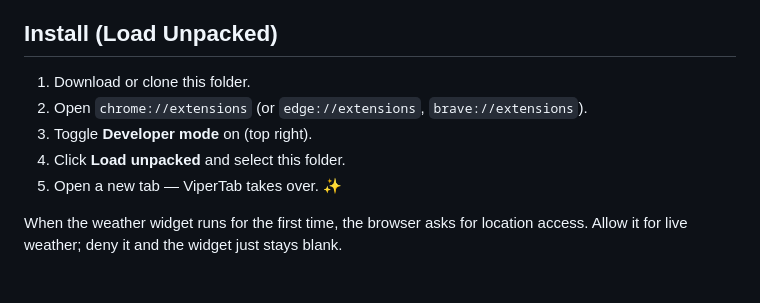
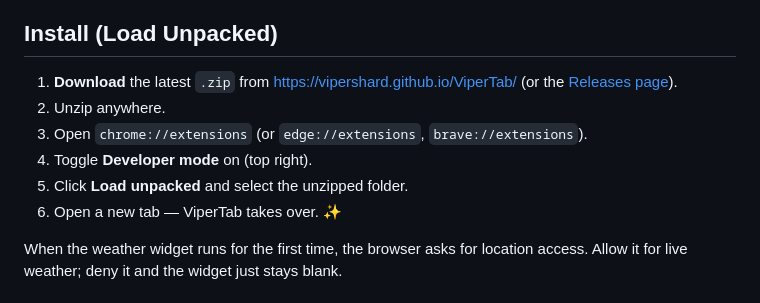
Before and after one commit to ViperShard/ViperTab, a Markdown page: README.md, the part around one of its changes. GitHub-like rendering.

Commit message:
Lead README with install URL

```diff
--- a/README.md
+++ b/README.md
@@ -17,11 +19,12 @@ A macOS-inspired new tab page for Chrome, Edge, Brave, and Arc — Apple Glass U
 
 ## Install (Load Unpacked)
 
-1. Download or clone this folder.
-2. Open `chrome://extensions` (or `edge://extensions`, `brave://extensions`).
-3. Toggle **Developer mode** on (top right).
-4. Click **Load unpacked** and select this folder.
-5. Open a new tab — ViperTab takes over. ✨
+1. **Download** the latest `.zip` from <https://vipershard.github.io/ViperTab/> (or the [Releases page](https://github.com/ViperShard/ViperTab/releases)).
+2. Unzip anywhere.
+3. Open `chrome://extensions` (or `edge://extensions`, `brave://extensions`).
+4. Toggle **Developer mode** on (top right).
+5. Click **Load unpacked** and select the unzipped folder.
+6. Open a new tab — ViperTab takes over. ✨
 
 When the weather widget runs for the first time, the browser asks for location access. Allow it for live weather; deny it and the widget just stays blank.
 
```
Also changed, not shown: other parts of README.md (+2 -0 lines).
